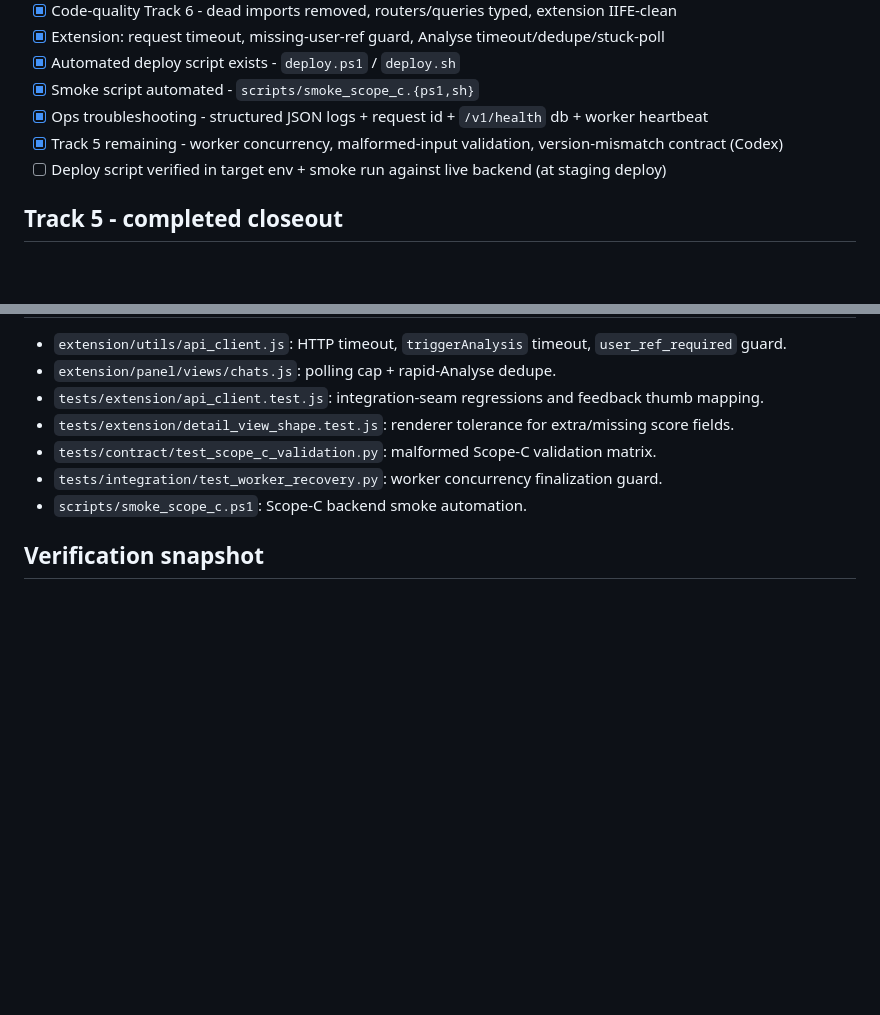
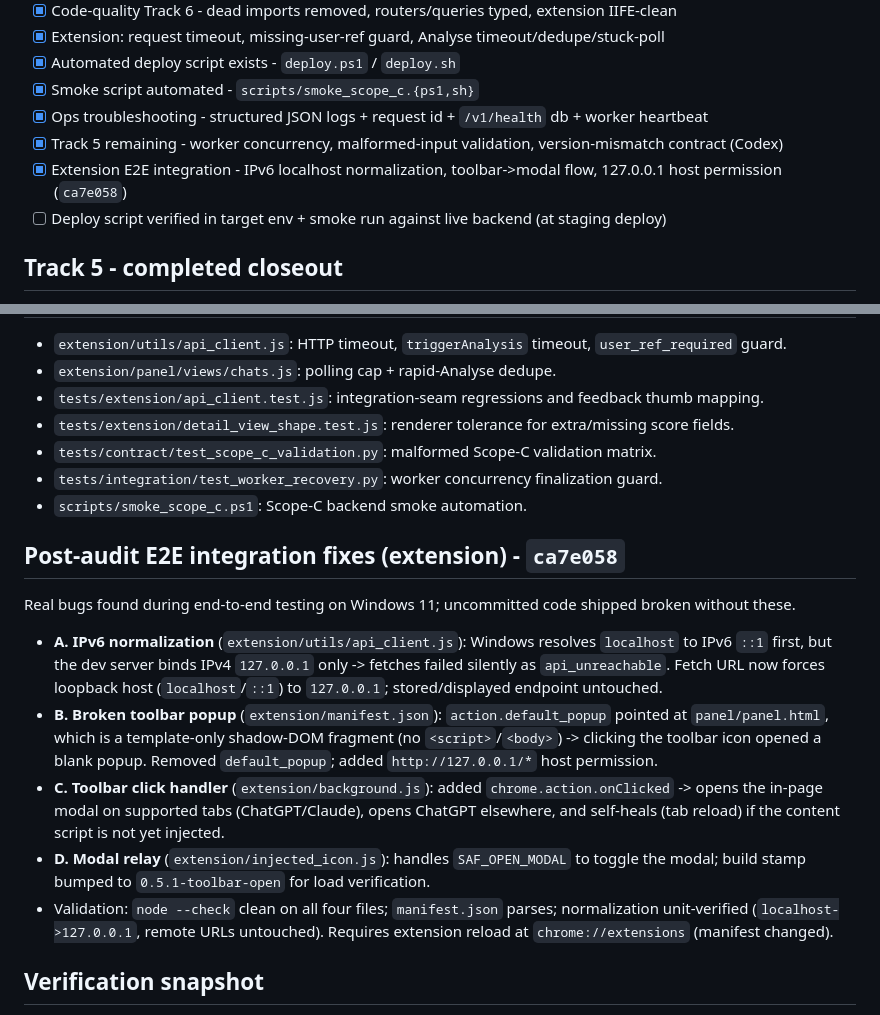
Before and after one commit to VaibhavTiwari432/synergy-portfolio, a Markdown page: DEPLOYMENT_READINESS_CHECKLIST.md, 2 parts joined by grey strips. Rendered like a GitHub page; blank space fills up the shorter version.

Commit message:
[AUDIT] checklist: record post-audit extension E2E integration fixes (ca7e058)
Co-Authored-By: Claude Opus 4.8 <noreply@anthropic.com>

```diff
--- a/DEPLOYMENT_READINESS_CHECKLIST.md
+++ b/DEPLOYMENT_READINESS_CHECKLIST.md
@@ -23,6 +23,7 @@
 - [x] Smoke script automated - `scripts/smoke_scope_c.{ps1,sh}`
 - [x] Ops troubleshooting - structured JSON logs + request id + `/v1/health` db + worker heartbeat
 - [x] Track 5 remaining - worker concurrency, malformed-input validation, version-mismatch contract (Codex)
+- [x] Extension E2E integration - IPv6 localhost normalization, toolbar->modal flow, 127.0.0.1 host permission (`ca7e058`)
 - [ ] Deploy script verified in target env + smoke run against live backend (at staging deploy)
 
 ## Track 5 - completed closeout
@@ -38,6 +39,14 @@
 - `tests/integration/test_worker_recovery.py`: worker concurrency finalization guard.
 - `scripts/smoke_scope_c.ps1`: Scope-C backend smoke automation.
 
+## Post-audit E2E integration fixes (extension) - `ca7e058`
+Real bugs found during end-to-end testing on Windows 11; uncommitted code shipped broken without these.
+- **A. IPv6 normalization** (`extension/utils/api_client.js`): Windows resolves `localhost` to IPv6 `::1` first, but the dev server binds IPv4 `127.0.0.1` only -> fetches failed silently as `api_unreachable`. Fetch URL now forces loopback host (`localhost`/`::1`) to `127.0.0.1`; stored/displayed endpoint untouched.
+- **B. Broken toolbar popup** (`extension/manifest.json`): `action.default_popup` pointed at `panel/panel.html`, which is a template-only shadow-DOM fragment (no `<script>`/`<body>`) -> clicking the toolbar icon opened a blank popup. Removed `default_popup`; added `http://127.0.0.1/*` host permission.
+- **C. Toolbar click handler** (`extension/background.js`): added `chrome.action.onClicked` -> opens the in-page modal on supported tabs (ChatGPT/Claude), opens ChatGPT elsewhere, and self-heals (tab reload) if the content script is not yet injected.
+- **D. Modal relay** (`extension/injected_icon.js`): handles `SAF_OPEN_MODAL` to toggle the modal; build stamp bumped to `0.5.1-toolbar-open` for load verification.
+- Validation: `node --check` clean on all four files; `manifest.json` parses; normalization unit-verified (`localhost->127.0.0.1`, remote URLs untouched). Requires extension reload at `chrome://extensions` (manifest changed).
+
 ## Verification snapshot
 - Backend full suite (CI path): **556 passed, 30 skipped**; DB extras pass under `PHASE1_GATE=1`.
 - Extension JS suites: pass (`node --test`).
```
